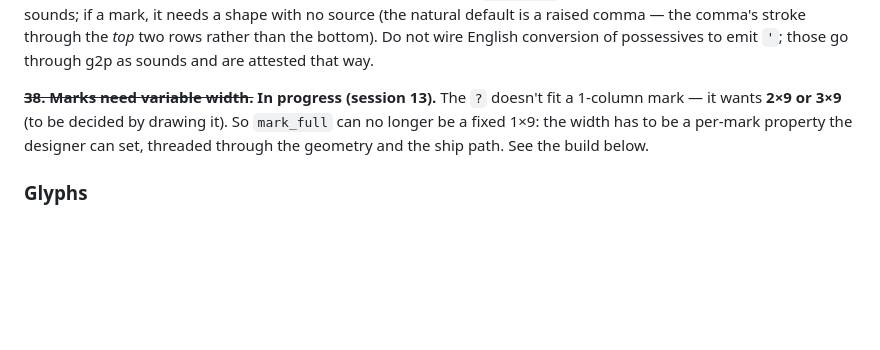
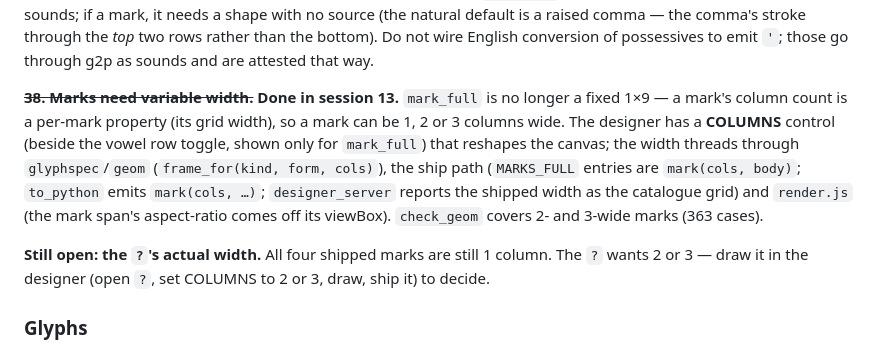
Before and after one commit to sckasturi/avatarian, a Markdown page: TODO.md, the part around the change. Rendered like a GitHub page; blank space fills up the shorter version.

Commit message:
Docs: mark item 38 done and note variable-width marks in AVATARIAN.md
Co-Authored-By: Claude Opus 4.8 <noreply@anthropic.com>

```diff
--- a/TODO.md
+++ b/TODO.md
@@ -519,11 +519,20 @@ comma — the comma's stroke through the *top* two rows rather than the
 bottom). Do not wire English conversion of possessives to emit `'`; those
 go through g2p as sounds and are attested that way.
 
-~~**38. Marks need variable width.**~~ **In progress (session 13).** The
-`?` doesn't fit a 1-column mark — it wants **2×9 or 3×9** (to be decided
-by drawing it). So `mark_full` can no longer be a fixed 1×9: the width has
-to be a per-mark property the designer can set, threaded through the
-geometry and the ship path. See the build below.
+~~**38. Marks need variable width.**~~ **Done in session 13.** `mark_full`
+is no longer a fixed 1×9 — a mark's column count is a per-mark property
+(its grid width), so a mark can be 1, 2 or 3 columns wide. The designer
+has a **COLUMNS** control (beside the vowel row toggle, shown only for
+`mark_full`) that reshapes the canvas; the width threads through
+`glyphspec`/`geom` (`frame_for(kind, form, cols)`), the ship path
+(`MARKS_FULL` entries are `mark(cols, body)`; `to_python` emits
+`mark(cols, …)`; `designer_server` reports the shipped width as the
+catalogue grid) and `render.js` (the mark span's aspect-ratio comes off
+its viewBox). `check_geom` covers 2- and 3-wide marks (363 cases).
+
+**Still open: the `?`'s actual width.** All four shipped marks are still
+1 column. The `?` wants 2 or 3 — draw it in the designer (open `?`, set
+COLUMNS to 2 or 3, draw, ship it) to decide.
 
 ### Glyphs
 
```
Also changed, not shown: AVATARIAN.md (+7 -6 lines).
